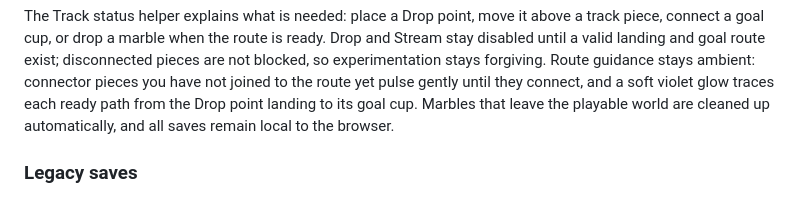
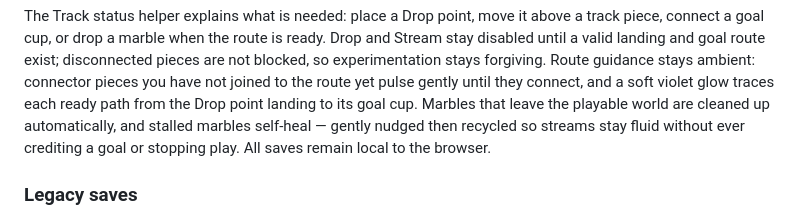
Before and after one commit to mansyar/3d-marble-run, a Markdown page: README.md, the part around the change. Drawn GitHub-style.

```diff
--- a/README.md
+++ b/README.md
@@ -26,8 +26,10 @@ disconnected pieces are not blocked, so experimentation stays forgiving.
 Route guidance stays ambient: connector pieces you have not joined to the route
 yet pulse gently until they connect, and a soft violet glow traces each ready
 path from the Drop point landing to its goal cup.
-Marbles that leave the playable world are cleaned up automatically, and all
-saves remain local to the browser.
+Marbles that leave the playable world are cleaned up automatically, and
+stalled marbles self-heal — gently nudged then recycled so streams stay
+fluid without ever crediting a goal or stopping play. All saves remain
+local to the browser.
 
 ### Legacy saves
 
```
Also changed, not shown: conductor/tech-stack.md (+4 -1 lines), 1 other file.
